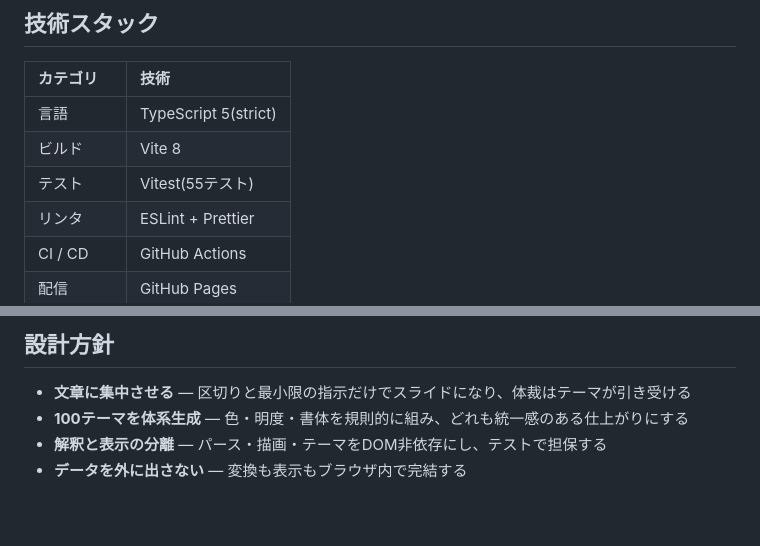
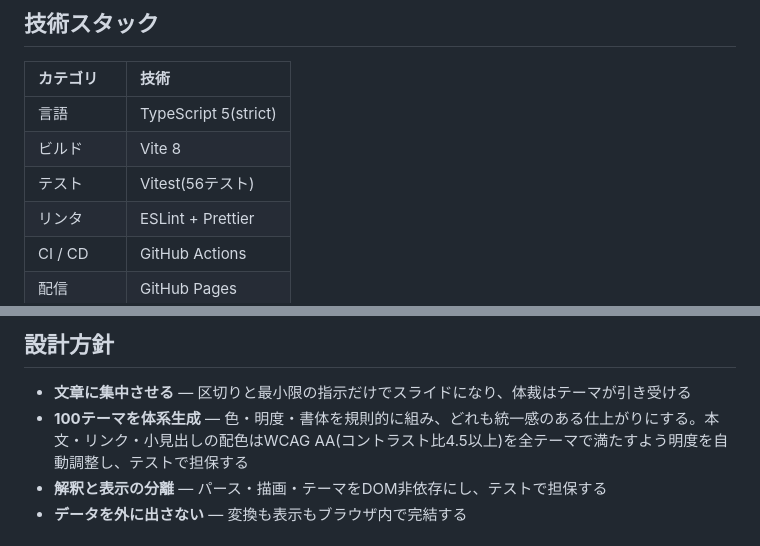
Before and after one commit to miruky/maku, a Markdown page: README.md, 2 parts joined by grey strips. Rendered like a GitHub page; blank space fills up the shorter version.

Commit message:
全テーマがAAを満たす設計とテスト数を明記

```diff
--- a/README.md
+++ b/README.md
@@ -80,7 +80,7 @@ Markdown文書を `parseDeck` がフロントマター・スライド・ディ
 |:--|:--|
 | 言語 | TypeScript 5(strict) |
 | ビルド | Vite 8 |
-| テスト | Vitest(55テスト) |
+| テスト | Vitest(56テスト) |
 | リンタ | ESLint + Prettier |
 | CI / CD | GitHub Actions |
 | 配信 | GitHub Pages |
@@ -132,7 +132,7 @@ npm run lint
 ## 設計方針
 
 - **文章に集中させる** — 区切りと最小限の指示だけでスライドになり、体裁はテーマが引き受ける
-- **100テーマを体系生成** — 色・明度・書体を規則的に組み、どれも統一感のある仕上がりにする
+- **100テーマを体系生成** — 色・明度・書体を規則的に組み、どれも統一感のある仕上がりにする。本文・リンク・小見出しの配色はWCAG AA(コントラスト比4.5以上)を全テーマで満たすよう明度を自動調整し、テストで担保する
 - **解釈と表示の分離** — パース・描画・テーマをDOM非依存にし、テストで担保する
 - **データを外に出さない** — 変換も表示もブラウザ内で完結する
 
```
